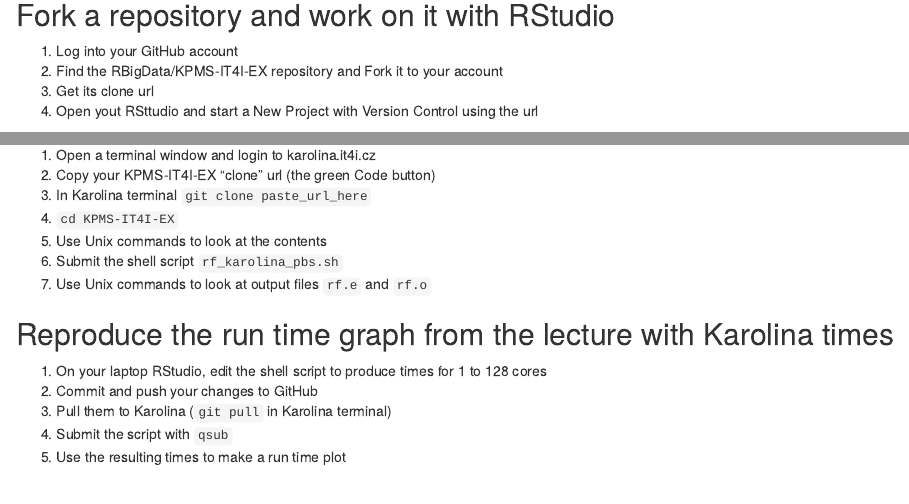
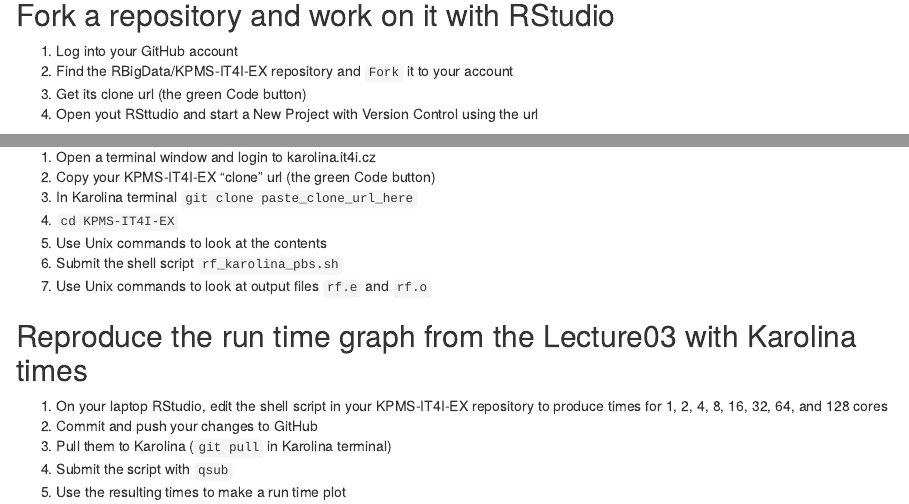
Before and after one commit to vavrajan/KPMS-IT4I-EX, an R Markdown document (exercise/Exercise03.Rmd): the page in a window 1100 px wide, from 210 px down, and a second part further down, joined at a grey line. Rendered offline with R 4.5, knitr and Pandoc, with nearby package versions.

Commit message:
minor edits

```diff
--- a/exercise/Exercise03.Rmd
+++ b/exercise/Exercise03.Rmd
@@ -14,23 +14,23 @@
 ## Fork a repository and work on it with RStudio
 
 1. Log into your GitHub account
-2. Find the RBigData/KPMS-IT4I-EX repository and Fork it to your account
-3. Get its clone url
+2. Find the RBigData/KPMS-IT4I-EX repository and `Fork` it to your account
+3. Get its clone url (the green Code button)
 4. Open yout RSttudio and start a New Project with Version Control using the url
 
 ## Clone your KPMS-IT4I-EX repository to Karolina
 
 1. Open a terminal window and login to karolina.it4i.cz
 2. Copy your KPMS-IT4I-EX "clone" url (the green Code button)
-3. In Karolina terminal `git clone paste_url_here`
+3. In Karolina terminal `git clone paste_clone_url_here`
 4. `cd KPMS-IT4I-EX`
 5. Use Unix commands to look at the contents
 6. Submit the shell script `rf_karolina_pbs.sh`
 7. Use Unix commands to look at output files `rf.e` and `rf.o`
 
-## Reproduce the run time graph from the lecture with Karolina times
+## Reproduce the run time graph from the Lecture03 with Karolina times
 
-1. On your laptop RStudio, edit the shell script to produce times for 1 to 128 cores
+1. On your laptop RStudio, edit the shell script in your KPMS-IT4I-EX repository to produce times for 1, 2, 4, 8, 16, 32, 64, and 128 cores
 2. Commit and push your changes to GitHub
 3. Pull them to Karolina (`git pull` in Karolina terminal)
 4. Submit the script with `qsub`
```
